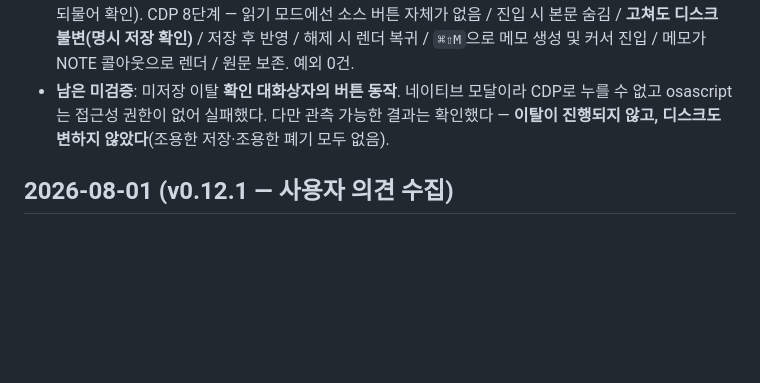
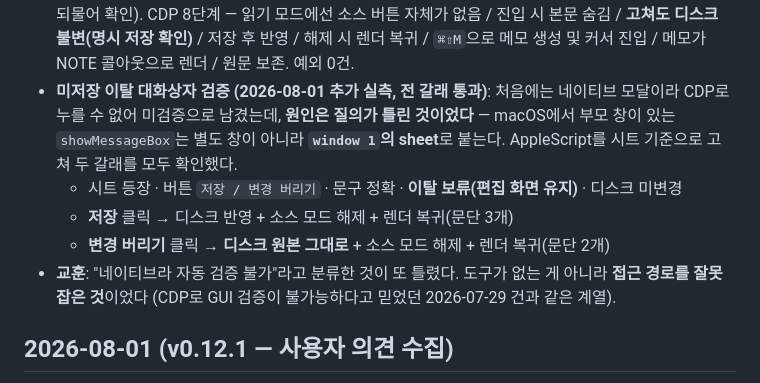
Before and after one commit to KIMHeeKwon/MD-Viewer, a Markdown page: docs/WORKLOG.md, the part around the change. GitHub-like rendering; blank space fills up the shorter version.

```diff
--- a/docs/WORKLOG.md
+++ b/docs/WORKLOG.md
@@ -17,9 +17,15 @@
   markdown-it에 되물어 확인). CDP 8단계 — 읽기 모드에선 소스 버튼 자체가 없음 / 진입 시 본문 숨김 /
   **고쳐도 디스크 불변(명시 저장 확인)** / 저장 후 반영 / 해제 시 렌더 복귀 / `⌘⇧M`으로 메모 생성 및
   커서 진입 / 메모가 NOTE 콜아웃으로 렌더 / 원문 보존. 예외 0건.
-- **남은 미검증**: 미저장 이탈 **확인 대화상자의 버튼 동작**. 네이티브 모달이라 CDP로 누를 수 없고
-  osascript는 접근성 권한이 없어 실패했다. 다만 관측 가능한 결과는 확인했다 —
-  **이탈이 진행되지 않고, 디스크도 변하지 않았다**(조용한 저장·조용한 폐기 모두 없음).
+- **미저장 이탈 대화상자 검증 (2026-08-01 추가 실측, 전 갈래 통과)**: 처음에는 네이티브 모달이라
+  CDP로 누를 수 없어 미검증으로 남겼는데, **원인은 질의가 틀린 것이었다** — macOS에서 부모 창이 있는
+  `showMessageBox`는 별도 창이 아니라 **`window 1`의 sheet**로 붙는다. AppleScript를 시트 기준으로
+  고쳐 두 갈래를 모두 확인했다.
+  - 시트 등장 · 버튼 `저장 / 변경 버리기` · 문구 정확 · **이탈 보류(편집 화면 유지)** · 디스크 미변경
+  - **저장** 클릭 → 디스크 반영 + 소스 모드 해제 + 렌더 복귀(문단 3개)
+  - **변경 버리기** 클릭 → **디스크 원본 그대로** + 소스 모드 해제 + 렌더 복귀(문단 2개)
+- **교훈**: "네이티브라 자동 검증 불가"라고 분류한 것이 또 틀렸다. 도구가 없는 게 아니라
+  **접근 경로를 잘못 잡은 것**이었다 (CDP로 GUI 검증이 불가능하다고 믿었던 2026-07-29 건과 같은 계열).
 
 ## 2026-08-01 (v0.12.1 — 사용자 의견 수집)
 
```
Also changed, not shown: docs/RATIONALE.md (+24 -0 lines).
